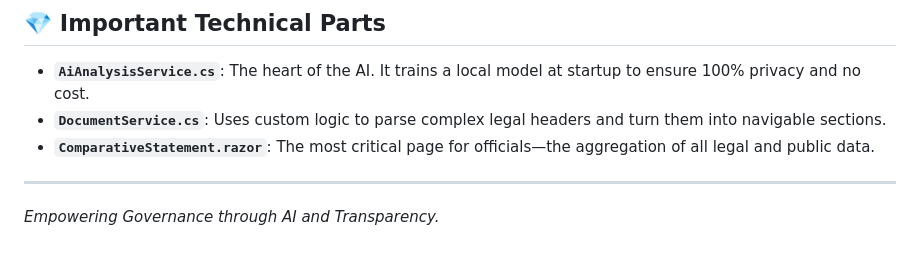
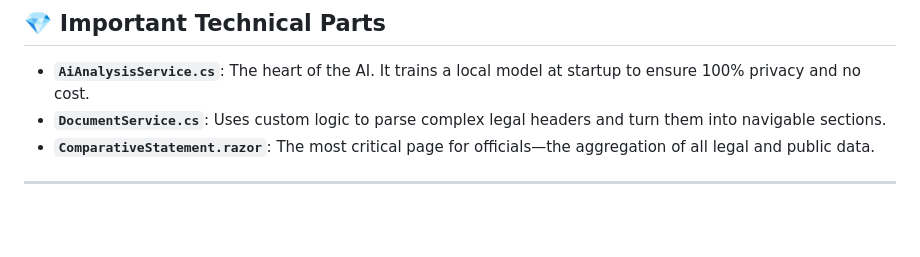
Before and after one commit to CodeByte360/PublicConsultation, a Markdown page: README.md, the part around the change. GitHub-like rendering; blank space fills up the shorter version.

```diff
--- a/README.md
+++ b/README.md
@@ -109,4 +109,3 @@ graph TD
 - **`ComparativeStatement.razor`**: The most critical page for officials—the aggregation of all legal and public data.
 
 ---
-*Empowering Governance through AI and Transparency.*
```
